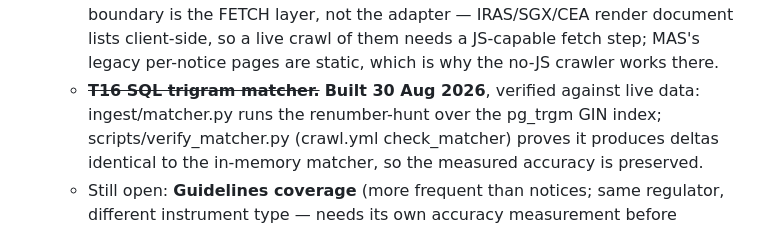
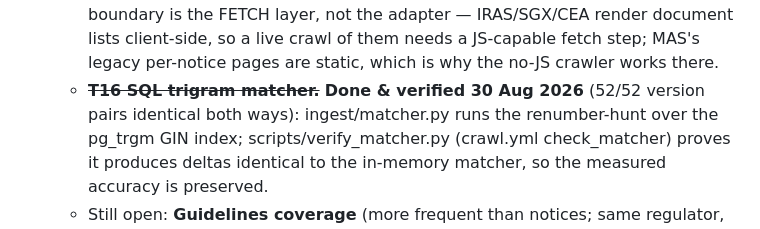
Before and after one commit to jewlurk/clausewatch, a Markdown page: docs/STATE.md, the part around the change. Rendered like a GitHub page.

Commit message:
STATE: T16 verified 52/52 — SQL matcher preserves measured accuracy
Co-Authored-By: Claude Opus 5 <noreply@anthropic.com>

```diff
--- a/docs/STATE.md
+++ b/docs/STATE.md
@@ -82,7 +82,7 @@ raised, considered, and decided. Treat G3 as scheduled, not as neglected.
      boundary is the FETCH layer, not the adapter — IRAS/SGX/CEA render document lists
      client-side, so a live crawl of them needs a JS-capable fetch step; MAS's legacy
      per-notice pages are static, which is why the no-JS crawler works there.
-   - ~~**T16 SQL trigram matcher.**~~ **Built 30 Aug 2026**, verified against live data:
+   - ~~**T16 SQL trigram matcher.**~~ **Done & verified 30 Aug 2026** (52/52 version pairs identical both ways):
      ingest/matcher.py runs the renumber-hunt over the pg_trgm GIN index;
      scripts/verify_matcher.py (crawl.yml check_matcher) proves it produces deltas
      identical to the in-memory matcher, so the measured accuracy is preserved.
```
